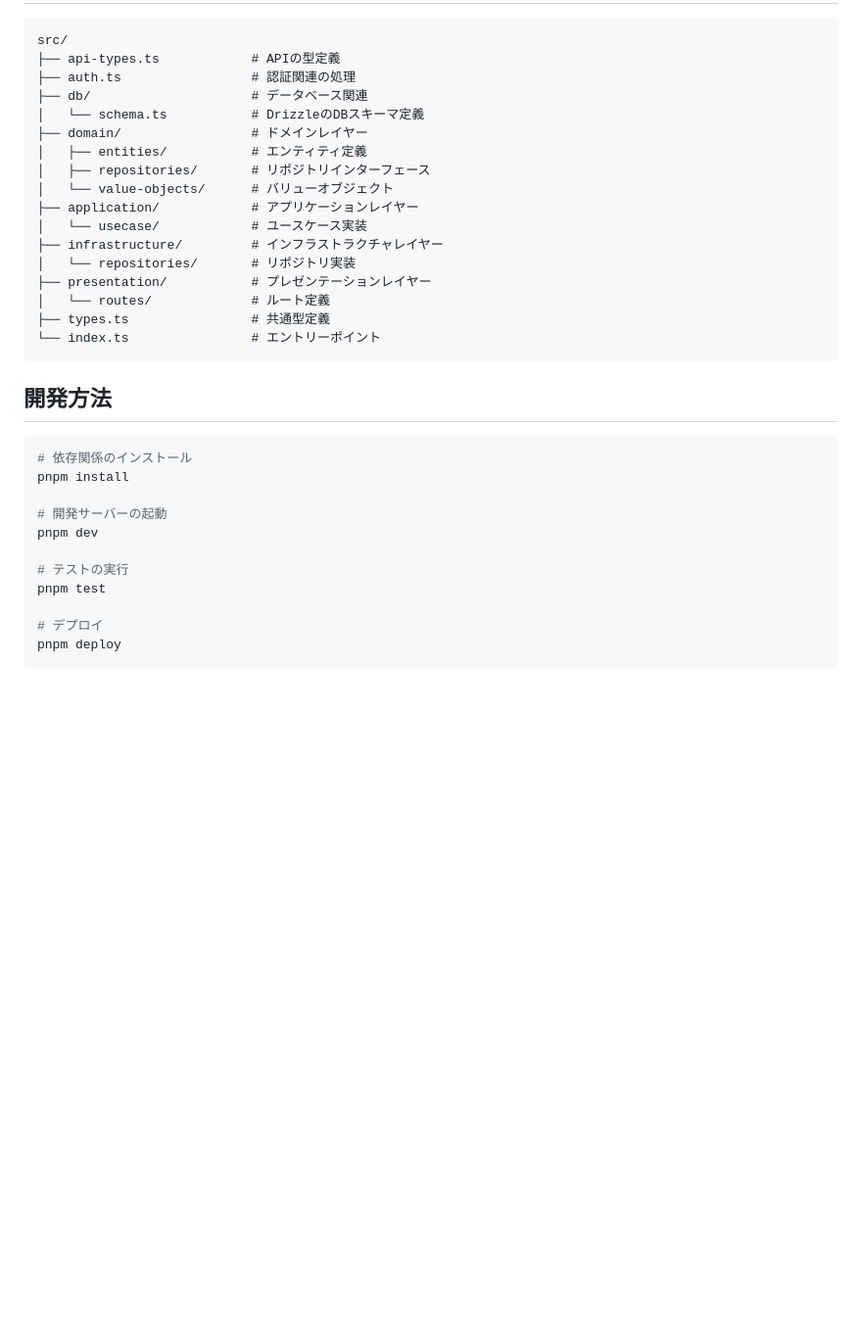
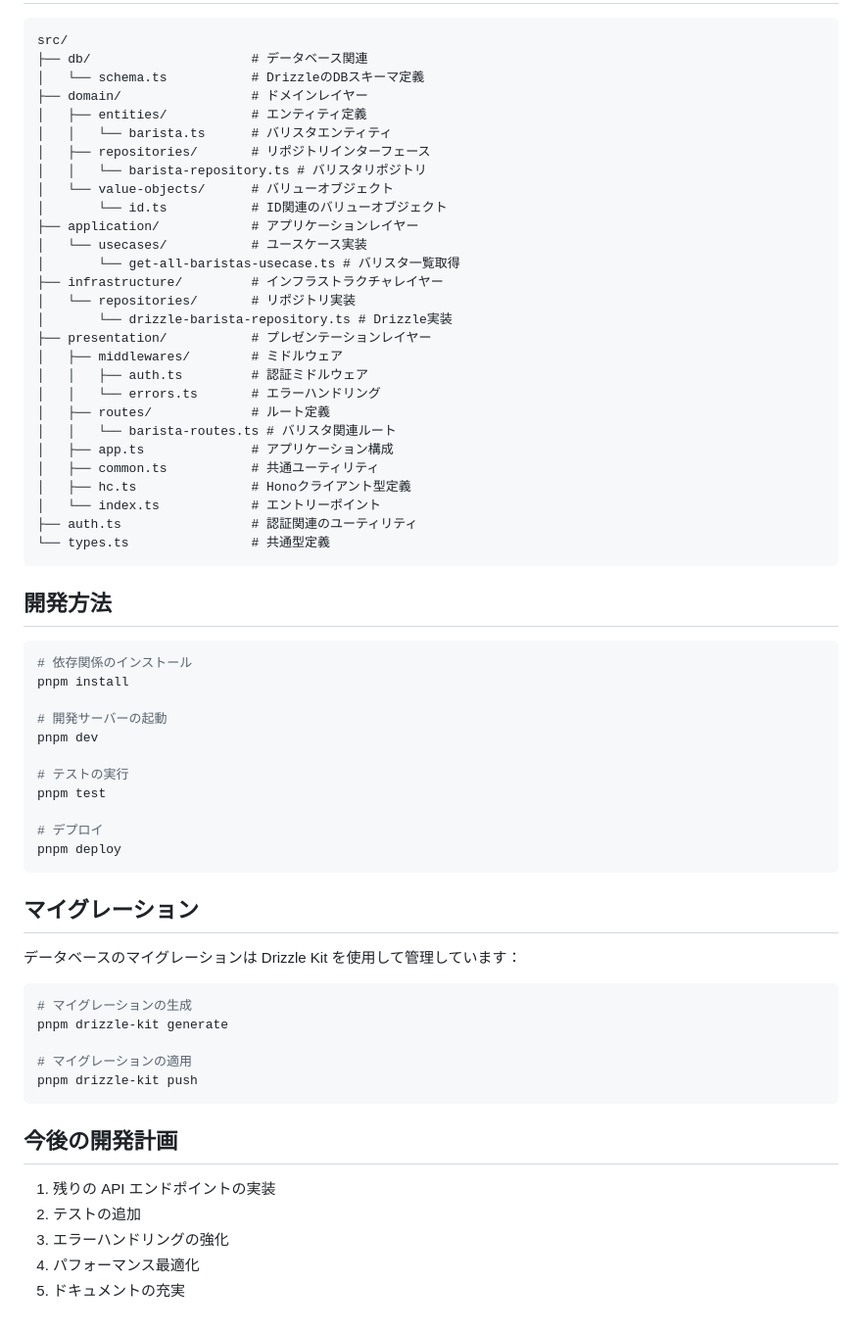
Before and after one commit to aiirononeko/bra-b, a Markdown page: app/backend/README.md, the part around one of its changes. Shown at 98% size. Drawn GitHub-style; blank space fills up the shorter version.

````diff
--- a/app/backend/README.md
+++ b/app/backend/README.md
@@ -93,22 +76,33 @@ export type BaristaApi = {
 
 ```
 src/
-├── api-types.ts            # APIの型定義
-├── auth.ts                 # 認証関連の処理
 ├── db/                     # データベース関連
 │   └── schema.ts           # DrizzleのDBスキーマ定義
 ├── domain/                 # ドメインレイヤー
 │   ├── entities/           # エンティティ定義
+│   │   └── barista.ts      # バリスタエンティティ
 │   ├── repositories/       # リポジトリインターフェース
+│   │   └── barista-repository.ts # バリスタリポジトリ
 │   └── value-objects/      # バリューオブジェクト
+│       └── id.ts           # ID関連のバリューオブジェクト
 ├── application/            # アプリケーションレイヤー
-│   └── usecase/            # ユースケース実装
+│   └── usecases/           # ユースケース実装
+│       └── get-all-baristas-usecase.ts # バリスタ一覧取得
 ├── infrastructure/         # インフラストラクチャレイヤー
 │   └── repositories/       # リポジトリ実装
+│       └── drizzle-barista-repository.ts # Drizzle実装
 ├── presentation/           # プレゼンテーションレイヤー
-│   └── routes/             # ルート定義
-├── types.ts                # 共通型定義
-└── index.ts                # エントリーポイント
+│   ├── middlewares/        # ミドルウェア
+│   │   ├── auth.ts         # 認証ミドルウェア
+│   │   └── errors.ts       # エラーハンドリング
+│   ├── routes/             # ルート定義
+│   │   └── barista-routes.ts # バリスタ関連ルート
+│   ├── app.ts              # アプリケーション構成
+│   ├── common.ts           # 共通ユーティリティ
+│   ├── hc.ts               # Honoクライアント型定義
+│   └── index.ts            # エントリーポイント
+├── auth.ts                 # 認証関連のユーティリティ
+└── types.ts                # 共通型定義
 ```
 
 ## 開発方法
@@ -126,3 +120,23 @@ pnpm test
 # デプロイ
 pnpm deploy
 ```
+
+## マイグレーション
+
+データベースのマイグレーションは Drizzle Kit を使用して管理しています：
+
+```bash
+# マイグレーションの生成
+pnpm drizzle-kit generate
+
+# マイグレーションの適用
+pnpm drizzle-kit push
+```
+
+## 今後の開発計画
+
+1. 残りの API エンドポイントの実装
+2. テストの追加
+3. エラーハンドリングの強化
+4. パフォーマンス最適化
+5. ドキュメントの充実
````
Also changed, not shown: other parts of app/backend/README.md (+24 -41 lines).
